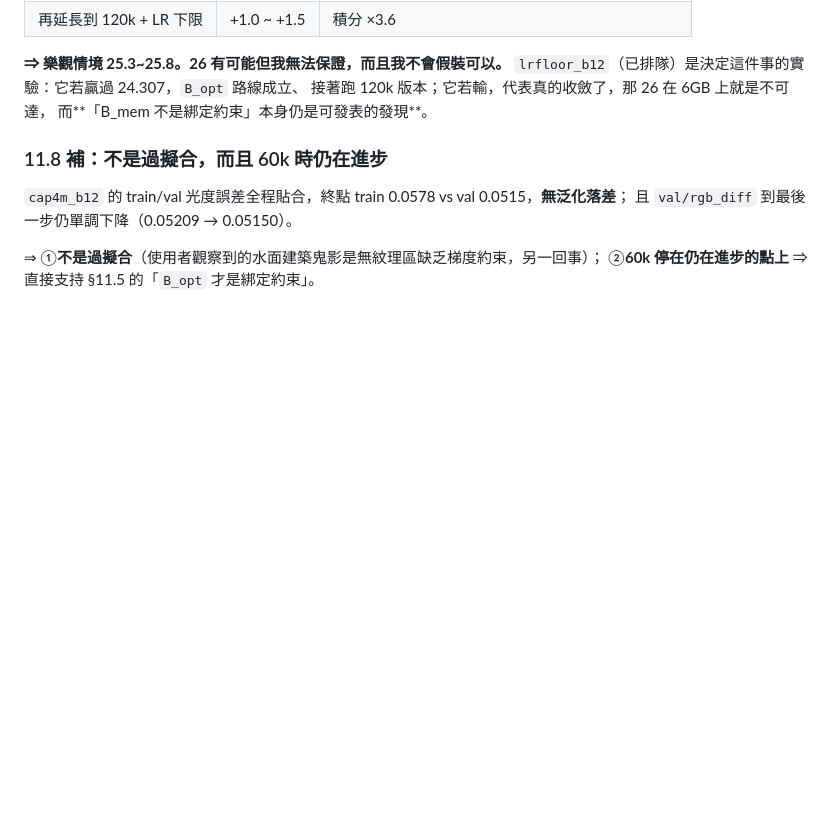
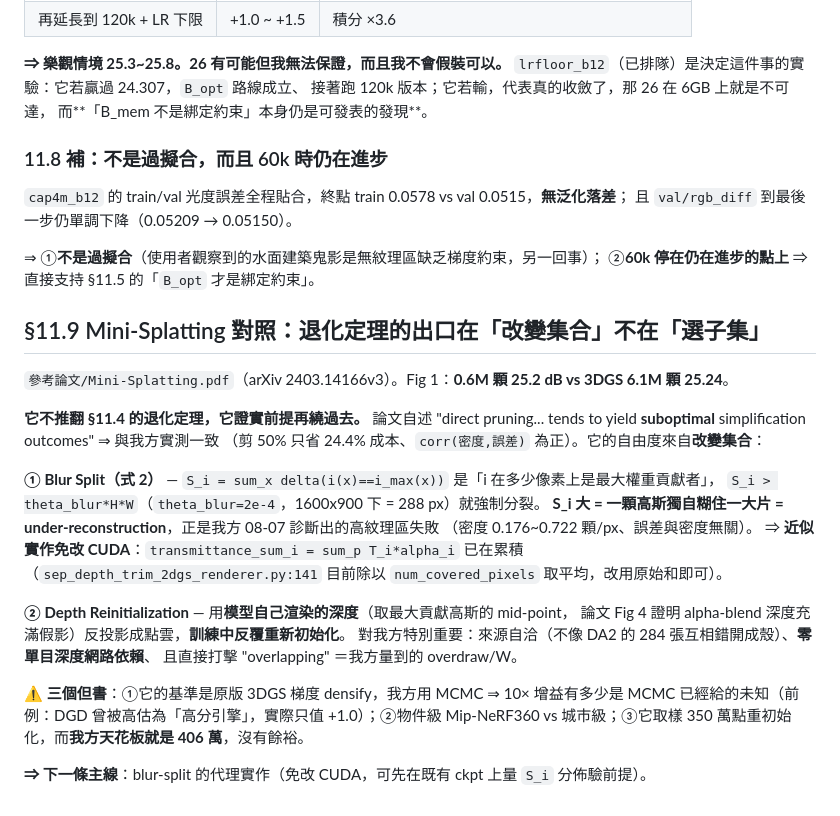
Before and after one commit to llll2005/gs, a Markdown page: 紀錄/研究總覽.md, the part around the change. Rendered like a GitHub page; blank space fills up the shorter version.

Commit message:
研究總覽 §11.9: Mini-Splatting -- 退化定理的出口是改變集合

```diff
--- a/紀錄/研究總覽.md
+++ b/紀錄/研究總覽.md
@@ -727,3 +727,29 @@ opacity 往高推，與 MCMC 的 opacity L1 方向相反**。而 11.4 末的試
 
 ⇒ ①**不是過擬合**（使用者觀察到的水面建築鬼影是無紋理區缺乏梯度約束，另一回事）；
 ②**60k 停在仍在進步的點上** ⇒ 直接支持 §11.5 的「`B_opt` 才是綁定約束」。
+
+## §11.9 Mini-Splatting 對照：退化定理的出口在「改變集合」不在「選子集」
+
+`參考論文/Mini-Splatting.pdf`（arXiv 2403.14166v3）。Fig 1：**0.6M 顆 25.2 dB vs 3DGS 6.1M 顆 25.24**。
+
+**它不推翻 §11.4 的退化定理，它證實前提再繞過去。** 論文自述
+"direct pruning... tends to yield **suboptimal** simplification outcomes" ⇒ 與我方實測一致
+（剪 50% 只省 24.4% 成本、`corr(密度,誤差)` 為正）。它的自由度來自**改變集合**：
+
+**① Blur Split（式 2）** — `S_i = sum_x delta(i(x)==i_max(x))` 是「i 在多少像素上是最大權重貢獻者」，
+`S_i > theta_blur*H*W`（`theta_blur=2e-4`，1600x900 下 = 288 px）就強制分裂。
+**S_i 大 = 一顆高斯獨自糊住一大片 = under-reconstruction**，正是我方 08-07 診斷出的高紋理區失敗
+（密度 0.176~0.722 顆/px、誤差與密度無關）。
+⇒ **近似實作免改 CUDA**：`transmittance_sum_i = sum_p T_i*alpha_i` 已在累積
+（`sep_depth_trim_2dgs_renderer.py:141` 目前除以 `num_covered_pixels` 取平均，改用原始和即可）。
+
+**② Depth Reinitialization** — 用**模型自己渲染的深度**（取最大貢獻高斯的 mid-point，
+論文 Fig 4 證明 alpha-blend 深度充滿假影）反投影成點雲，**訓練中反覆重新初始化**。
+對我方特別重要：來源自洽（不像 DA2 的 284 張互相錯開成殼）、**零單目深度網路依賴**、
+且直接打擊 "overlapping" ＝我方量到的 overdraw/W。
+
+**⚠ 三個但書**：①它的基準是原版 3DGS 梯度 densify，我方用 MCMC ⇒ 10× 增益有多少是
+MCMC 已經給的未知（前例：DGD 曾被高估為「高分引擎」，實際只值 +1.0）；②物件級 Mip-NeRF360
+vs 城市級；③它取樣 350 萬點重初始化，而**我方天花板就是 406 萬**，沒有餘裕。
+
+**⇒ 下一條主線**：blur-split 的代理實作（免改 CUDA，可先在既有 ckpt 上量 `S_i` 分佈驗前提）。
```
